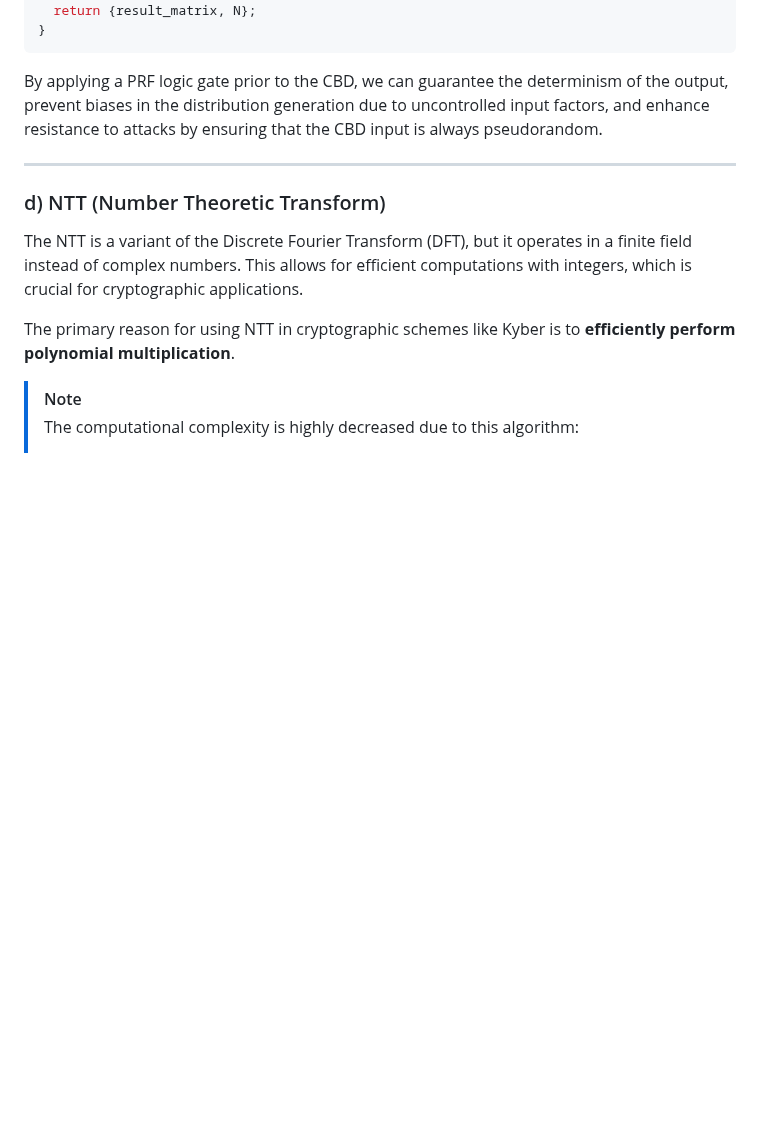
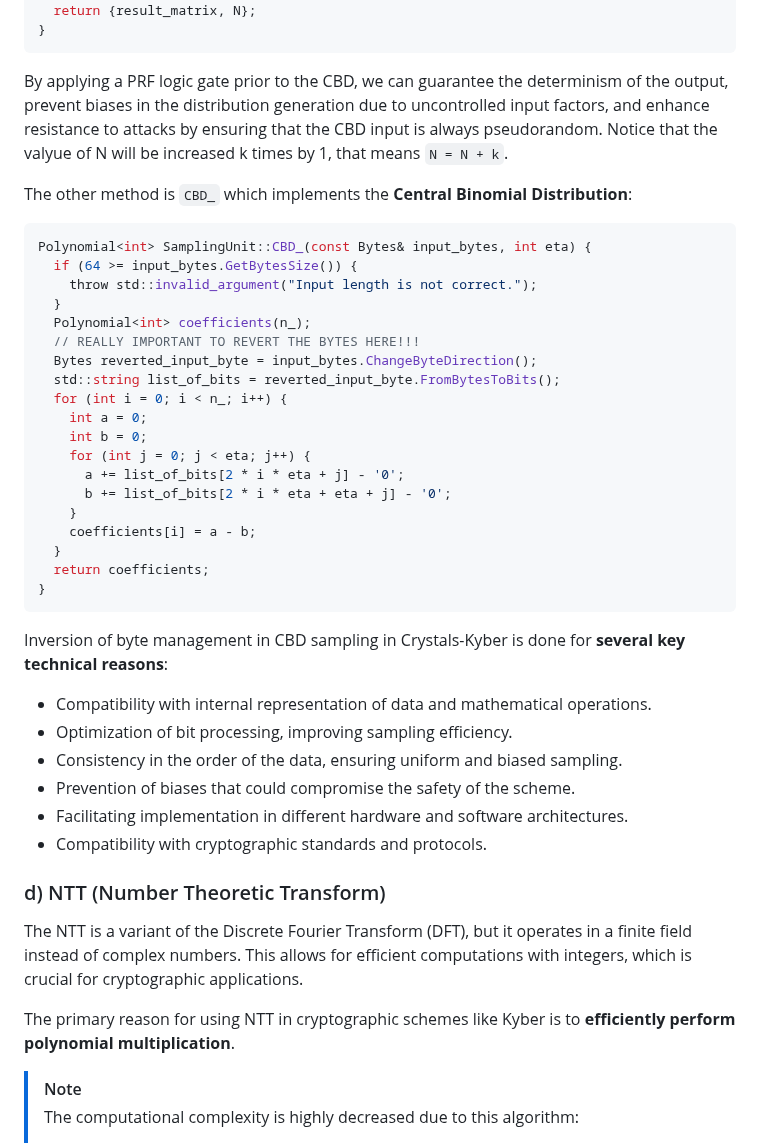
Before and after one commit to OmarSuarezDoro/Crystals-Kyber-OOP-CC, a Markdown page: README.md, the part around the change. Drawn GitHub-style; blank space fills up the shorter version.

````diff
--- a/README.md
+++ b/README.md
@@ -201,9 +201,40 @@ std::pair<Matrix<Polynomial<int>>, int> SamplingUnit::GenerateDistribuitionMatri
   return {result_matrix, N};
 }
 ```
-By applying a PRF logic gate prior to the CBD, we can guarantee the determinism of the output, prevent biases in the distribution generation due to uncontrolled input factors, and enhance resistance to attacks by ensuring that the CBD input is always  pseudorandom.
+By applying a PRF logic gate prior to the CBD, we can guarantee the determinism of the output, prevent biases in the distribution generation due to uncontrolled input factors, and enhance resistance to attacks by ensuring that the CBD input is always  pseudorandom. Notice that the valyue of N will be increased k times by 1, that means `N = N + k`.
 
-----
+
+The other method is `CBD_` which implements the **Central Binomial Distribution**:
+
+```c++
+Polynomial<int> SamplingUnit::CBD_(const Bytes& input_bytes, int eta) {
+  if (64 >= input_bytes.GetBytesSize()) {
+    throw std::invalid_argument("Input length is not correct.");
+  }
+  Polynomial<int> coefficients(n_);
+  // REALLY IMPORTANT TO REVERT THE BYTES HERE!!!
+  Bytes reverted_input_byte = input_bytes.ChangeByteDirection();
+  std::string list_of_bits = reverted_input_byte.FromBytesToBits();
+  for (int i = 0; i < n_; i++) {
+    int a = 0;
+    int b = 0;
+    for (int j = 0; j < eta; j++) {
+      a += list_of_bits[2 * i * eta + j] - '0';
+      b += list_of_bits[2 * i * eta + eta + j] - '0';
+    }
+    coefficients[i] = a - b;
+  }
+  return coefficients;
+}
+```
+
+Inversion of byte management in CBD sampling in Crystals-Kyber is done for **several key technical reasons**:
+- Compatibility with internal representation of data and mathematical operations.
+- Optimization of bit processing, improving sampling efficiency.
+- Consistency in the order of the data, ensuring uniform and biased sampling.
+- Prevention of biases that could compromise the safety of the scheme.
+- Facilitating implementation in different hardware and software architectures.
+- Compatibility with cryptographic standards and protocols.
 
 ### d) NTT (Number Theoretic Transform)
 
````
